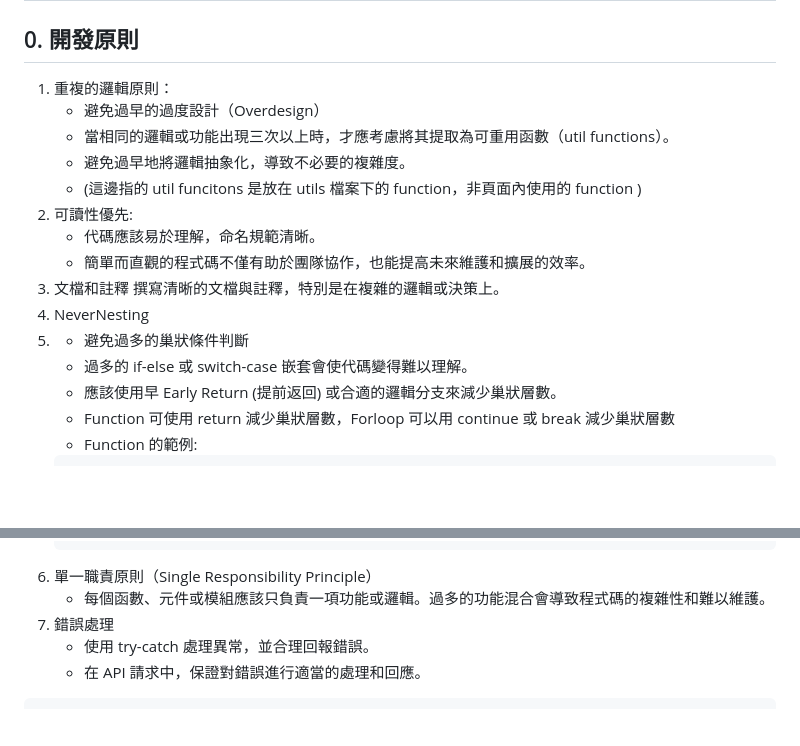
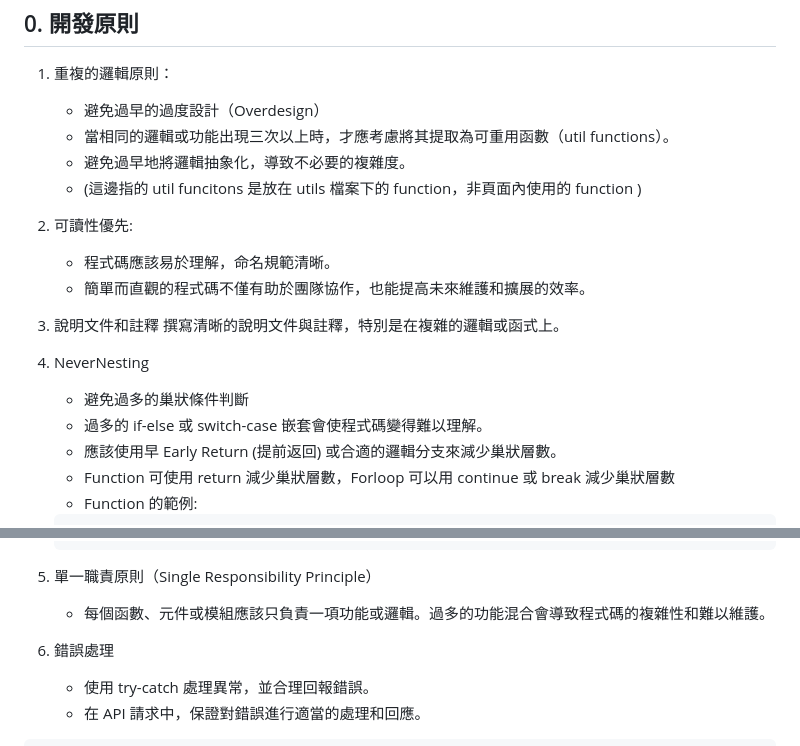
Before and after one commit to Zhong220/Cloud-Native-Final, a Markdown page: docs/frontend-guidelines.md, 2 parts joined by grey strips. Rendered like a GitHub page; blank space fills up the shorter version.

Commit message:
docs: fix the zhi language

````diff
--- a/docs/frontend-guidelines.md
+++ b/docs/frontend-guidelines.md
@@ -7,15 +7,17 @@
    - 當相同的邏輯或功能出現三次以上時，才應考慮將其提取為可重用函數（util functions）。
    - 避免過早地將邏輯抽象化，導致不必要的複雜度。
    - (這邊指的 util funcitons 是放在 utils 檔案下的 function，非頁面內使用的 function )
+
 2. 可讀性優先:
-   - 代碼應該易於理解，命名規範清晰。
+   - 程式碼應該易於理解，命名規範清晰。
    - 簡單而直觀的程式碼不僅有助於團隊協作，也能提高未來維護和擴展的效率。
-3. 文檔和註釋
-  撰寫清晰的文檔與註釋，特別是在複雜的邏輯或決策上。
+
+3. 說明文件和註釋
+  撰寫清晰的說明文件與註釋，特別是在複雜的邏輯或函式上。
+
 4. NeverNesting
-5.
    - 避免過多的巢狀條件判斷
-   - 過多的 if-else 或 switch-case 嵌套會使代碼變得難以理解。
+   - 過多的 if-else 或 switch-case 嵌套會使程式碼變得難以理解。
    - 應該使用早 Early Return (提前返回) 或合適的邏輯分支來減少巢狀層數。
    - Function 可使用 return 減少巢狀層數，Forloop 可以用 continue 或 break 減少巢狀層數
    - Function 的範例:
@@ -46,9 +48,9 @@
       }
     }
     ```
-6. 單一職責原則（Single Responsibility Principle）
+5. 單一職責原則（Single Responsibility Principle）
    - 每個函數、元件或模組應該只負責一項功能或邏輯。過多的功能混合會導致程式碼的複雜性和難以維護。
-7. 錯誤處理
+6. 錯誤處理
    - 使用 try-catch 處理異常，並合理回報錯誤。
    - 在 API 請求中，保證對錯誤進行適當的處理和回應。
   ```typescript
````
